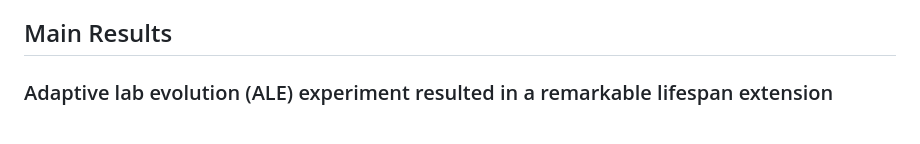
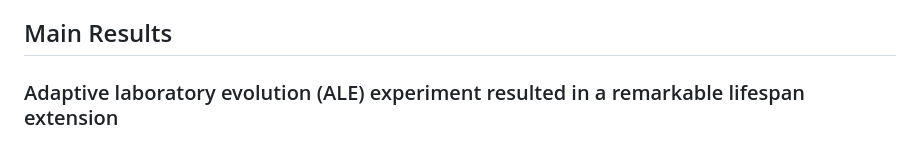
Before and after one commit to Sapirsch/M.Sc.-in-Biotechnology, a Markdown page: README.md, the part around the change. Drawn GitHub-style.

Commit message:
fixing a term

```diff
--- a/README.md
+++ b/README.md
@@ -6,7 +6,7 @@ Humanity’s quest to prolong life is as old as life itself. Since the ancient t
 
 ## Main Results
 
-### Adaptive lab evolution (ALE) experiment resulted in a remarkable lifespan extension
+### Adaptive laboratory evolution (ALE) experiment resulted in a remarkable lifespan extension
 
 ![Alt text](Figures/1.1_Death_curve_final.png)
 ![Alt text](Figures/1.2_Bar_graph_for_dmuts_anc_vs_evo_cols_for_lifespan_final.png)
```
